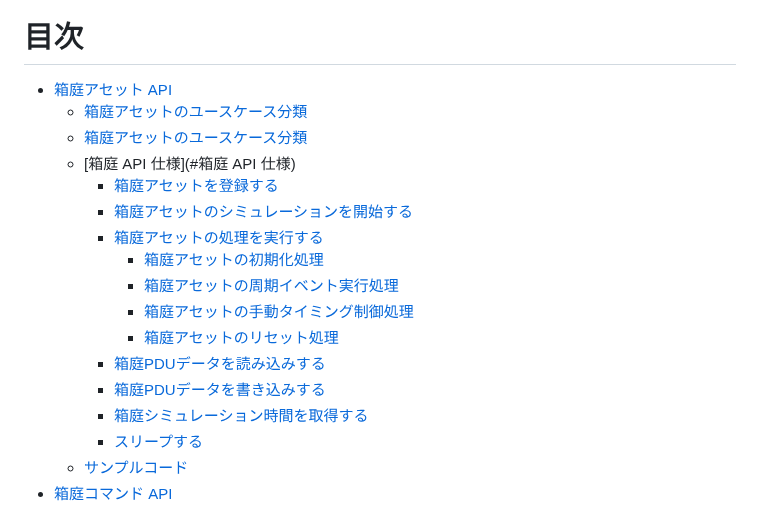
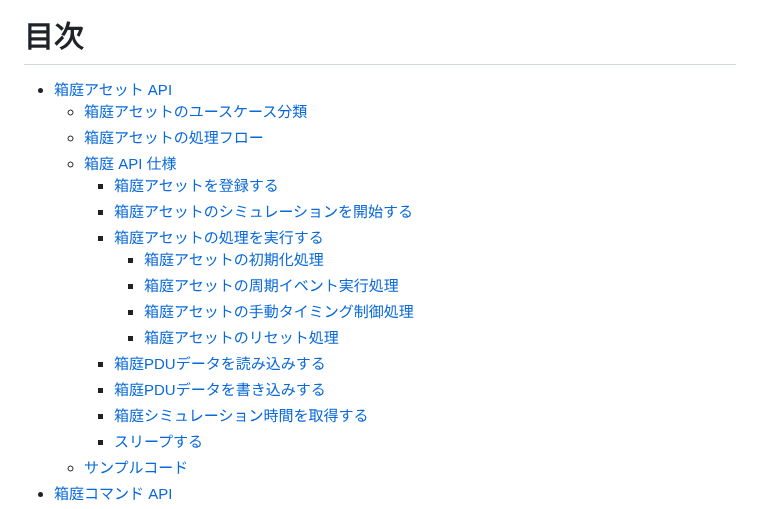
Before and after one commit to toppers/hakoniwa-core-cpp-client, a Markdown page: README.md, the part around one of its changes. Drawn GitHub-style.

```diff
--- a/README.md
+++ b/README.md
@@ -16,6 +15,6 @@ APIのカテゴリとしては、その目的の応じて以下の３ケース
   - [箱庭アセットのユースケース分類](#箱庭アセットのユースケース分類)
-  - [箱庭アセットのユースケース分類](#箱庭アセットのユースケース分類)
-  - [箱庭 API 仕様](#箱庭 API 仕様)
+  - [箱庭アセットの処理フロー](#箱庭アセットの処理フロー)
+  - [箱庭 API 仕様](#箱庭-api-仕様)
     - [箱庭アセットを登録する](#箱庭アセットを登録する)
     - [箱庭アセットのシミュレーションを開始する](#箱庭アセットのシミュレーションを開始する)
     - [箱庭アセットの処理を実行する](#箱庭アセットの処理を実行する)
```
Also changed, not shown: other parts of README.md (+3 -4 lines).
